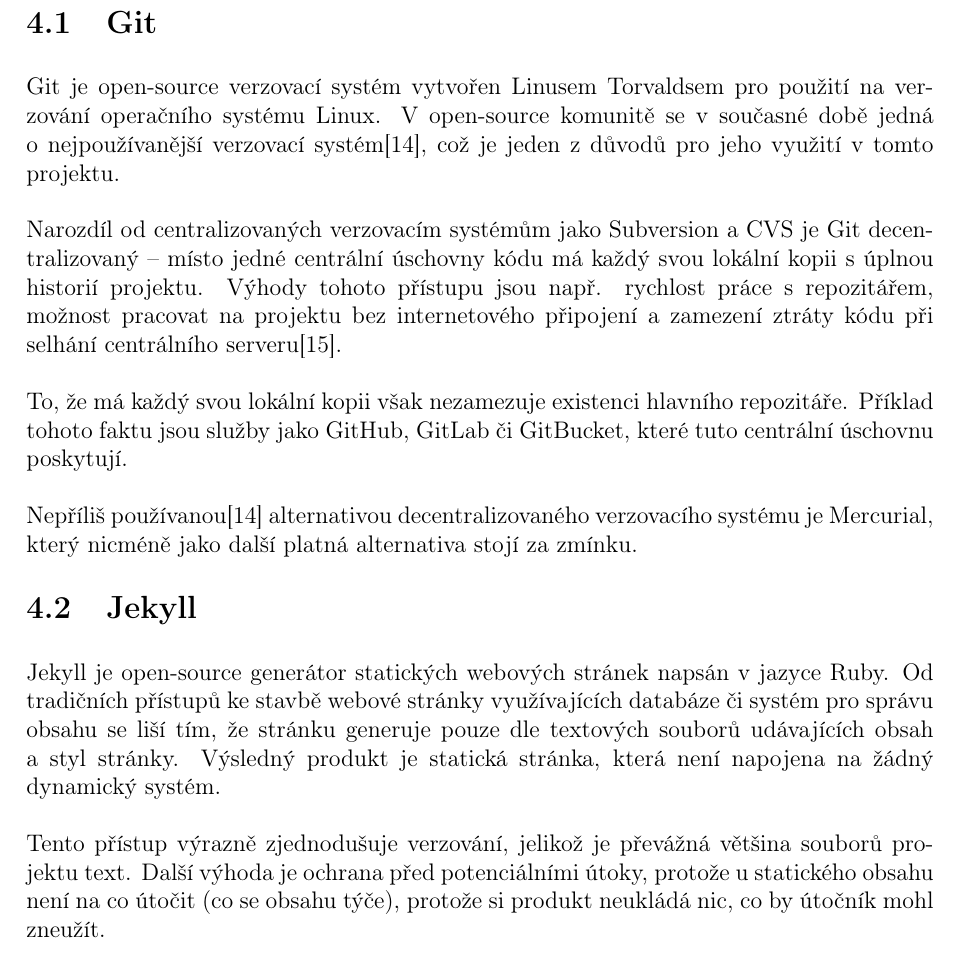
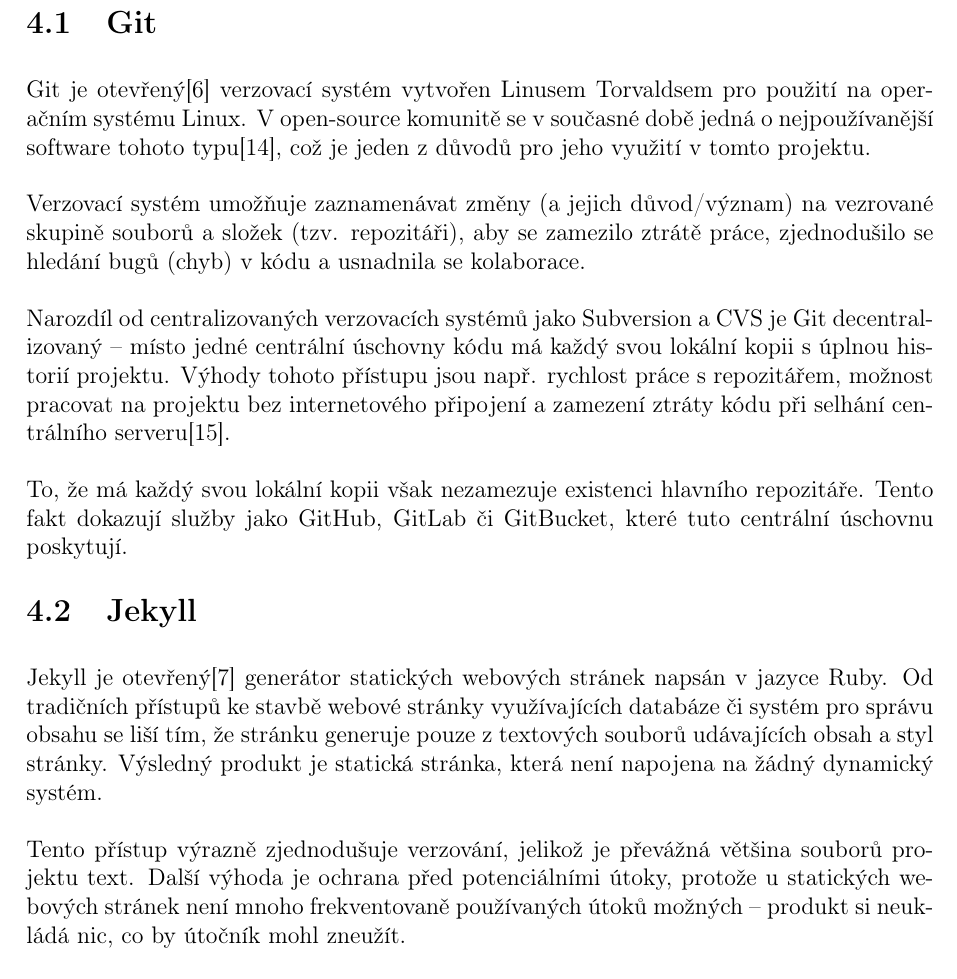
Before and after one commit to xiaoxiae/soc-paper-2019, a LaTeX document (soc.tex): part of page 12 of 17, cut so that both start at the same text. Compiled offline with pdfLaTeX.

Commit message:
update writing, adjust formatting

```diff
--- a/soc.tex
+++ b/soc.tex
@@ -217,19 +217,19 @@
   Popis jejich funkce, jejich využití v projektu a jejich možné náhrady.
 
   \subsection{Git} \label{sec:Git}
-  Git je open-source verzovací systém vytvořen Linusem Torvaldsem pro použití na verzování operačního systému Linux. V open-source komunitě se v současné době jedná o nejpoužívanější verzovací systém\cite{version-control-usage-statistics}, což je jeden z důvodů pro jeho využití v tomto projektu.
+  Git je otevřený\cite{git-source} verzovací systém vytvořen Linusem Torvaldsem pro použití na operačním systému Linux. V open-source komunitě se v současné době jedná o nejpoužívanější software tohoto typu\cite{version-control-usage-statistics}, což je jeden z důvodů pro jeho využití v tomto projektu.
 
-  Narozdíl od centralizovaných verzovacím systémům jako Subversion a CVS je Git decentralizovaný -- místo jedné centrální úschovny kódu má každý svou lokální kopii s úplnou historií projektu. Výhody tohoto přístupu jsou např. rychlost práce s repozitářem, možnost pracovat na projektu bez internetového připojení a zamezení ztráty kódu při selhání centrálního serveru\cite{cvcs-vs-dvcs}.
+  Verzovací systém umožňuje zaznamenávat změny (a jejich důvod/význam) na vezrované skupině souborů a složek (tzv. repozitáři), aby se zamezilo ztrátě práce, zjednodušilo se hledání bugů (chyb) v kódu a usnadnila se kolaborace.
 
-  To, že má každý svou lokální kopii však nezamezuje existenci hlavního repozitáře. Příklad tohoto faktu jsou služby jako GitHub, GitLab či GitBucket, které tuto centrální úschovnu poskytují.
+  Narozdíl od centralizovaných verzovacích systémů jako Subversion a CVS je Git decentralizovaný -- místo jedné centrální úschovny kódu má každý svou lokální kopii s úplnou historií projektu. Výhody tohoto přístupu jsou např. rychlost práce s repozitářem, možnost pracovat na projektu bez internetového připojení a zamezení ztráty kódu při selhání centrálního serveru\cite{cvcs-vs-dvcs}.
 
-  Nepříliš používanou\cite{version-control-usage-statistics} alternativou decentralizovaného verzovacího systému je Mercurial, který nicméně jako další platná alternativa stojí za zmínku.
+  To, že má každý svou lokální kopii však nezamezuje existenci hlavního repozitáře. Tento fakt dokazují služby jako GitHub, GitLab či GitBucket, které tuto centrální úschovnu poskytují.
 
 
-  \subsection{Jekyll}
-  Jekyll je open-source generátor statických webových stránek napsán v jazyce Ruby. Od tradičních přístupů ke stavbě webové stránky využívajících databáze či systém pro správu obsahu se liší tím, že stránku generuje pouze dle textových souborů udávajících obsah a styl stránky. Výsledný produkt je statická stránka, která není napojena na žádný dynamický systém.
+  \subsection{Jekyll} \label{sec:Jekyll}
+  Jekyll je otevřený\cite{jekyll-source} generátor statických webových stránek napsán v jazyce Ruby. Od tradičních přístupů ke stavbě webové stránky využívajících databáze či systém pro správu obsahu se liší tím, že stránku generuje pouze z textových souborů udávajících obsah a styl stránky. Výsledný produkt je statická stránka, která není napojena na žádný dynamický systém.
 
-  Tento přístup výrazně zjednodušuje verzování, jelikož je převážná většina souborů projektu text. Další výhoda je ochrana před potenciálními útoky, protože u statického obsahu není na co útočit (co se obsahu týče), protože si produkt neukládá nic, co by útočník mohl zneužít.
+  Tento přístup výrazně zjednodušuje verzování, jelikož je převážná většina souborů projektu text. Další výhoda je ochrana před potenciálními útoky, protože u statických webových stránek není mnoho frekventovaně používaných útoků možných -- produkt si neukládá nic, co by útočník mohl zneužít.
 
   Nejpopulárnější alternativna je Hugo, který byl při vývoji stránky rovněž testován, avšak nakonec byl kvůli aktivnější komunitě zvolen Jekyll.
 
```
Also changed, not shown: soc.tex (11 more changed lines).
